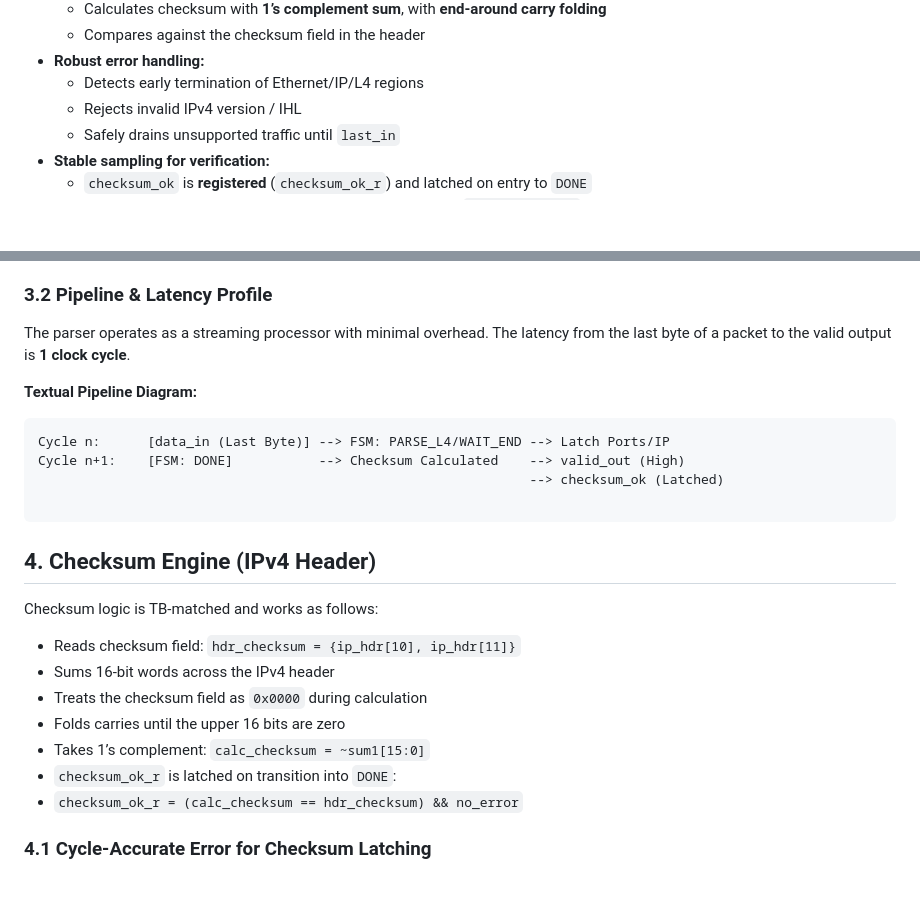
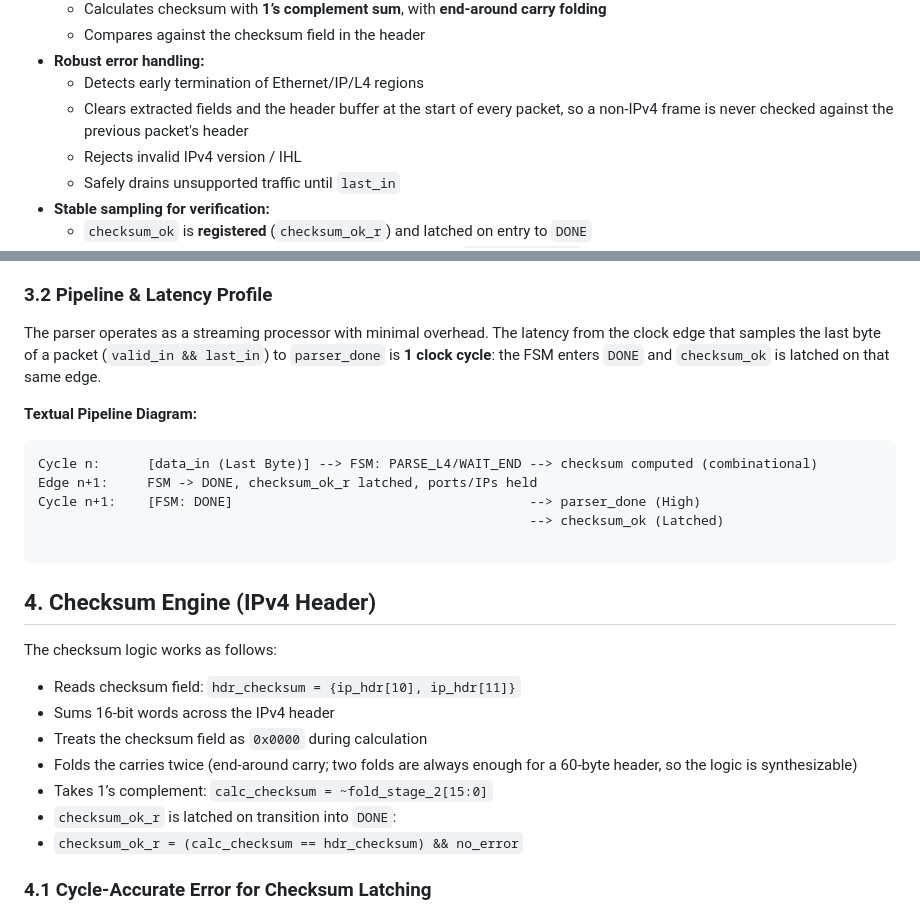
Before and after one commit to MichaelMostytskyy-boop/packet-parser-accelerator, a Markdown page: README.md, 2 parts joined by grey strips. Rendered like a GitHub page; blank space fills up the shorter version.

````diff
--- a/README.md
+++ b/README.md
@@ -21,6 +21,7 @@ The core is a **6-state FSM** with a lightweight datapath for extraction and che
   - Compares against the checksum field in the header
 - **Robust error handling:**
   - Detects early termination of Ethernet/IP/L4 regions
+  - Clears extracted fields and the header buffer at the start of every packet, so a non-IPv4 frame is never checked against the previous packet's header
   - Rejects invalid IPv4 version / IHL
   - Safely drains unsupported traffic until `last_in`
 - **Stable sampling for verification:**
@@ -79,23 +80,24 @@ The parser uses 6 states:
    - `checksum_ok_r` is latched *exactly when entering DONE*
 
 ### 3.2 Pipeline & Latency Profile
-The parser operates as a streaming processor with minimal overhead. The latency from the last byte of a packet to the valid output is **1 clock cycle**.
+The parser operates as a streaming processor with minimal overhead. The latency from the clock edge that samples the last byte of a packet (`valid_in && last_in`) to `parser_done` is **1 clock cycle**: the FSM enters `DONE` and `checksum_ok` is latched on that same edge.
 
 **Textual Pipeline Diagram:**
 ```text
-Cycle n:      [data_in (Last Byte)] --> FSM: PARSE_L4/WAIT_END --> Latch Ports/IP
-Cycle n+1:    [FSM: DONE]           --> Checksum Calculated    --> valid_out (High)
+Cycle n:      [data_in (Last Byte)] --> FSM: PARSE_L4/WAIT_END --> checksum computed (combinational)
+Edge n+1:     FSM -> DONE, checksum_ok_r latched, ports/IPs held
+Cycle n+1:    [FSM: DONE]                                      --> parser_done (High)
                                                                --> checksum_ok (Latched)
 
 ```
 
 ## 4. Checksum Engine (IPv4 Header)
-Checksum logic is TB-matched and works as follows:
+The checksum logic works as follows:
 - Reads checksum field: `hdr_checksum = {ip_hdr[10], ip_hdr[11]}`
 - Sums 16-bit words across the IPv4 header
 - Treats the checksum field as `0x0000` during calculation
-- Folds carries until the upper 16 bits are zero
-- Takes 1’s complement: `calc_checksum = ~sum1[15:0]`
+- Folds the carries twice (end-around carry; two folds are always enough for a 60-byte header, so the logic is synthesizable)
+- Takes 1’s complement: `calc_checksum = ~fold_stage_2[15:0]`
 - `checksum_ok_r` is latched on transition into `DONE`:
 - `checksum_ok_r = (calc_checksum == hdr_checksum) && no_error`
 
````
Also changed, not shown: other parts of README.md (+20 -12 lines), images/sim_wave.png, images/sim_wave_error.png (added), 6 other files.
